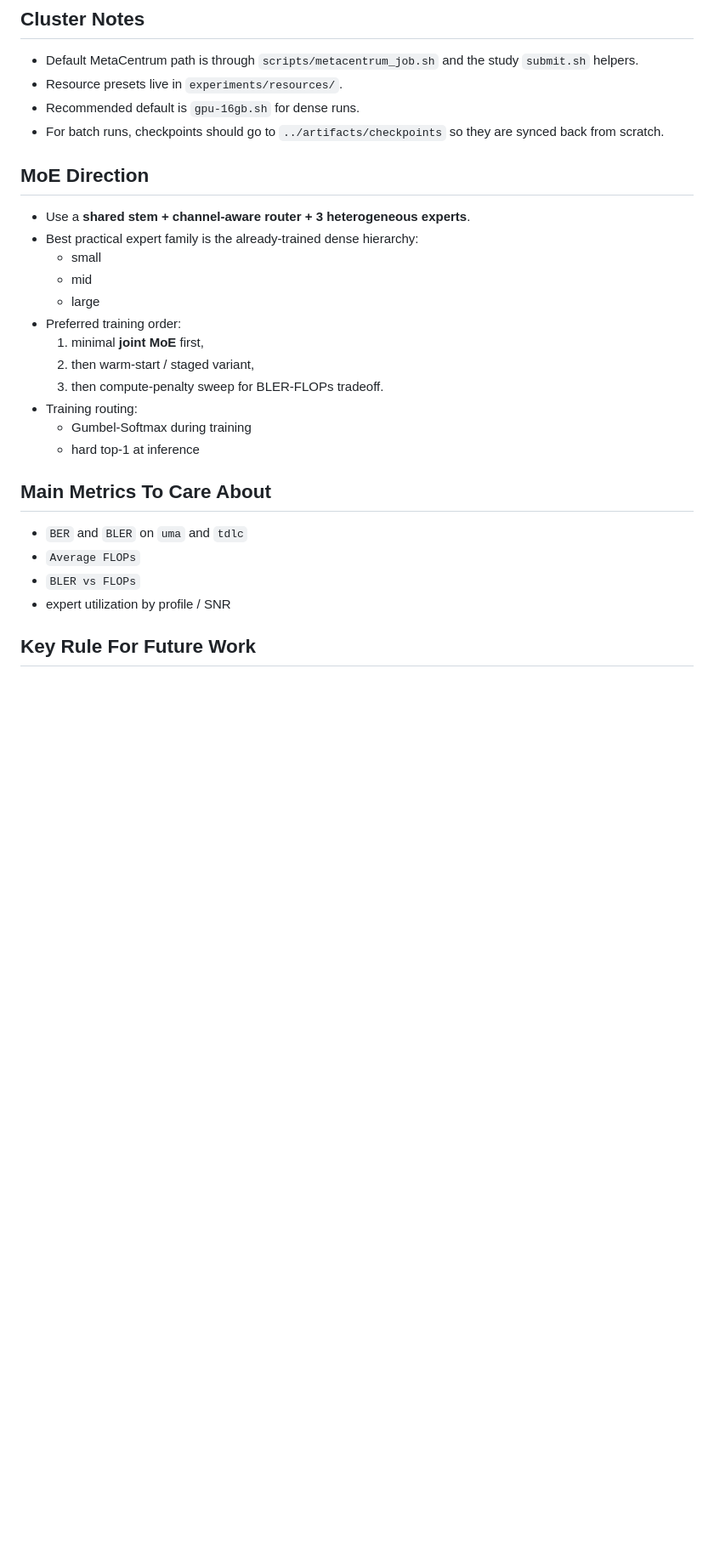
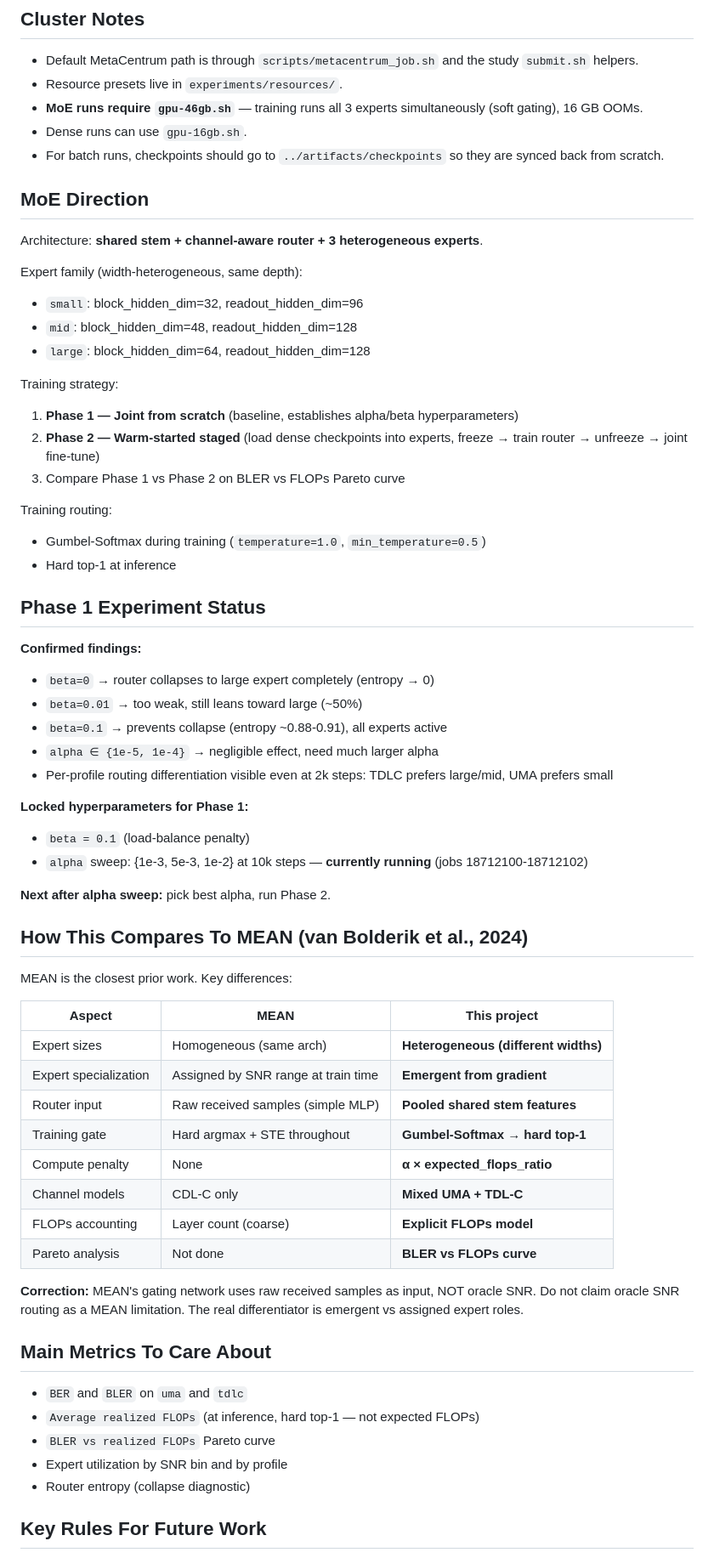
Before and after one commit to TheRamsay/moe-5g-nrx, a Markdown page: AGENTS.md, the part around one of its changes. Shown at 85% size. GitHub-like rendering; blank space fills up the shorter version.

Commit message:
docs: update AGENTS.md with moe phase 1 findings, corrected MEAN comparison, cluster notes

```diff
--- a/AGENTS.md
+++ b/AGENTS.md
@@ -39,30 +39,67 @@ This is a **domain-aware** project, not just "more layers": routing should use c
 
 - Default MetaCentrum path is through `scripts/metacentrum_job.sh` and the study `submit.sh` helpers.
 - Resource presets live in `experiments/resources/`.
-- Recommended default is `gpu-16gb.sh` for dense runs.
+- **MoE runs require `gpu-46gb.sh`** — training runs all 3 experts simultaneously (soft gating), 16 GB OOMs.
+- Dense runs can use `gpu-16gb.sh`.
 - For batch runs, checkpoints should go to `../artifacts/checkpoints` so they are synced back from scratch.
 
 ## MoE Direction
 
-- Use a **shared stem + channel-aware router + 3 heterogeneous experts**.
-- Best practical expert family is the already-trained dense hierarchy:
-  - small
-  - mid
-  - large
-- Preferred training order:
-  1. minimal **joint MoE** first,
-  2. then warm-start / staged variant,
-  3. then compute-penalty sweep for BLER-FLOPs tradeoff.
-- Training routing:
-  - Gumbel-Softmax during training
-  - hard top-1 at inference
+Architecture: **shared stem + channel-aware router + 3 heterogeneous experts**.
+
+Expert family (width-heterogeneous, same depth):
+- `small`: block_hidden_dim=32, readout_hidden_dim=96
+- `mid`: block_hidden_dim=48, readout_hidden_dim=128
+- `large`: block_hidden_dim=64, readout_hidden_dim=128
+
+Training strategy:
+1. **Phase 1 — Joint from scratch** (baseline, establishes alpha/beta hyperparameters)
+2. **Phase 2 — Warm-started staged** (load dense checkpoints into experts, freeze → train router → unfreeze → joint fine-tune)
+3. Compare Phase 1 vs Phase 2 on BLER vs FLOPs Pareto curve
+
+Training routing:
+- Gumbel-Softmax during training (`temperature=1.0`, `min_temperature=0.5`)
+- Hard top-1 at inference
+
+## Phase 1 Experiment Status
+
+**Confirmed findings:**
+- `beta=0` → router collapses to large expert completely (entropy → 0)
+- `beta=0.01` → too weak, still leans toward large (~50%)
+- `beta=0.1` → prevents collapse (entropy ~0.88-0.91), all experts active
+- `alpha ∈ {1e-5, 1e-4}` → negligible effect, need much larger alpha
+- Per-profile routing differentiation visible even at 2k steps: TDLC prefers large/mid, UMA prefers small
+
+**Locked hyperparameters for Phase 1:**
+- `beta = 0.1` (load-balance penalty)
+- `alpha` sweep: {1e-3, 5e-3, 1e-2} at 10k steps — **currently running** (jobs 18712100-18712102)
+
+**Next after alpha sweep:** pick best alpha, run Phase 2.
+
+## How This Compares To MEAN (van Bolderik et al., 2024)
+
+MEAN is the closest prior work. Key differences:
+
+| Aspect | MEAN | This project |
+|---|---|---|
+| Expert sizes | Homogeneous (same arch) | **Heterogeneous (different widths)** |
+| Expert specialization | Assigned by SNR range at train time | **Emergent from gradient** |
+| Router input | Raw received samples (simple MLP) | **Pooled shared stem features** |
+| Training gate | Hard argmax + STE throughout | **Gumbel-Softmax → hard top-1** |
+| Compute penalty | None | **α × expected_flops_ratio** |
+| Channel models | CDL-C only | **Mixed UMA + TDL-C** |
+| FLOPs accounting | Layer count (coarse) | **Explicit FLOPs model** |
+| Pareto analysis | Not done | **BLER vs FLOPs curve** |
+
+**Correction:** MEAN's gating network uses raw received samples as input, NOT oracle SNR. Do not claim oracle SNR routing as a MEAN limitation. The real differentiator is emergent vs assigned expert roles.
 
 ## Main Metrics To Care About
 
 - `BER` and `BLER` on `uma` and `tdlc`
-- `Average FLOPs`
-- `BLER vs FLOPs`
-- expert utilization by profile / SNR
+- `Average realized FLOPs` (at inference, hard top-1 — not expected FLOPs)
+- `BLER vs realized FLOPs` Pareto curve
+- Expert utilization by SNR bin and by profile
+- Router entropy (collapse diagnostic)
 
-## Key Rule For Future Work
+## Key Rules For Future Work
 
```
Also changed, not shown: other parts of AGENTS.md (+7 -7 lines).
